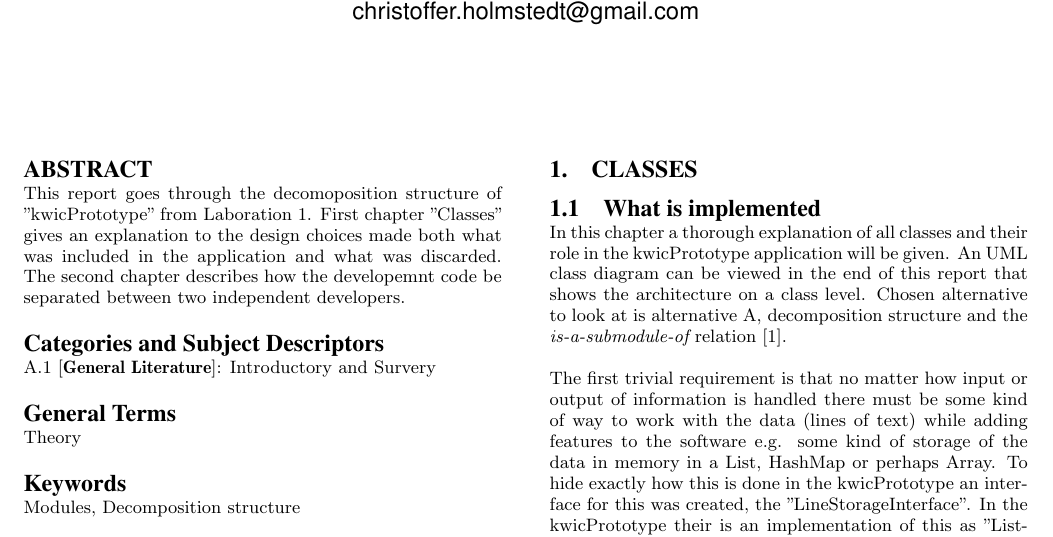
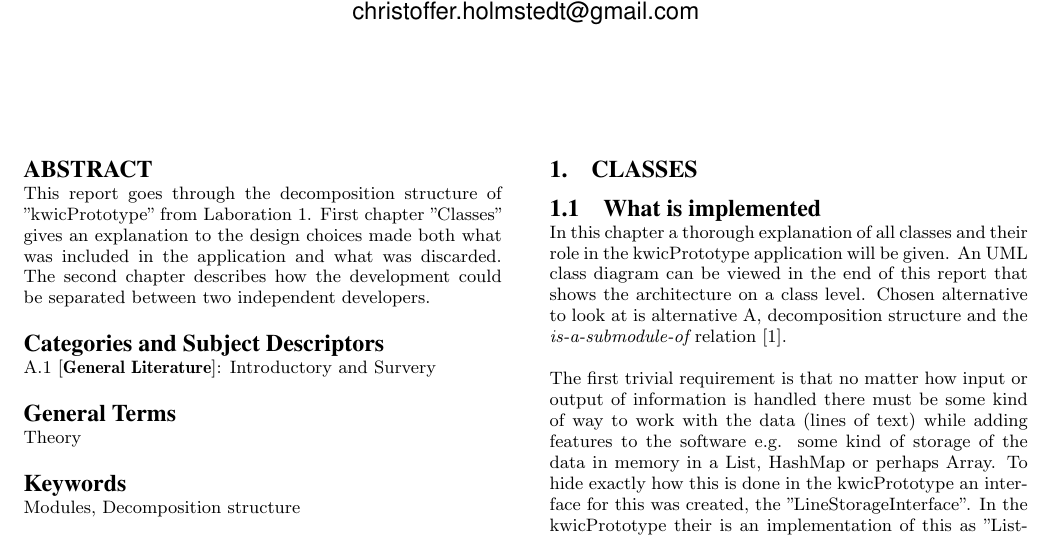
Before and after one commit to christofferholmstedt/cdt413-advanced-software-engineering, a LaTeX paper (seminar1/sigproc-sp.tex, which reads seminar1/abstract.tex): part of page 1 of 2, cut so that both start at the same text. Compiled offline with pdfLaTeX.

Commit message:
Fixed typos in seminar1

```diff
--- a/seminar1/abstract.tex
+++ b/seminar1/abstract.tex
@@ -1,7 +1,7 @@
 \begin{abstract}
-    This report goes through the decomoposition structure of "kwicPrototype" from
+    This report goes through the decomposition structure of "kwicPrototype" from
     Laboration 1. First chapter "Classes" gives an explanation to the design
     choices made both what was included in the application and what was discarded.
-    The second chapter describes how the developemnt code be separated between
+    The second chapter describes how the development could be separated between
     two independent developers.
 \end{abstract}
```
